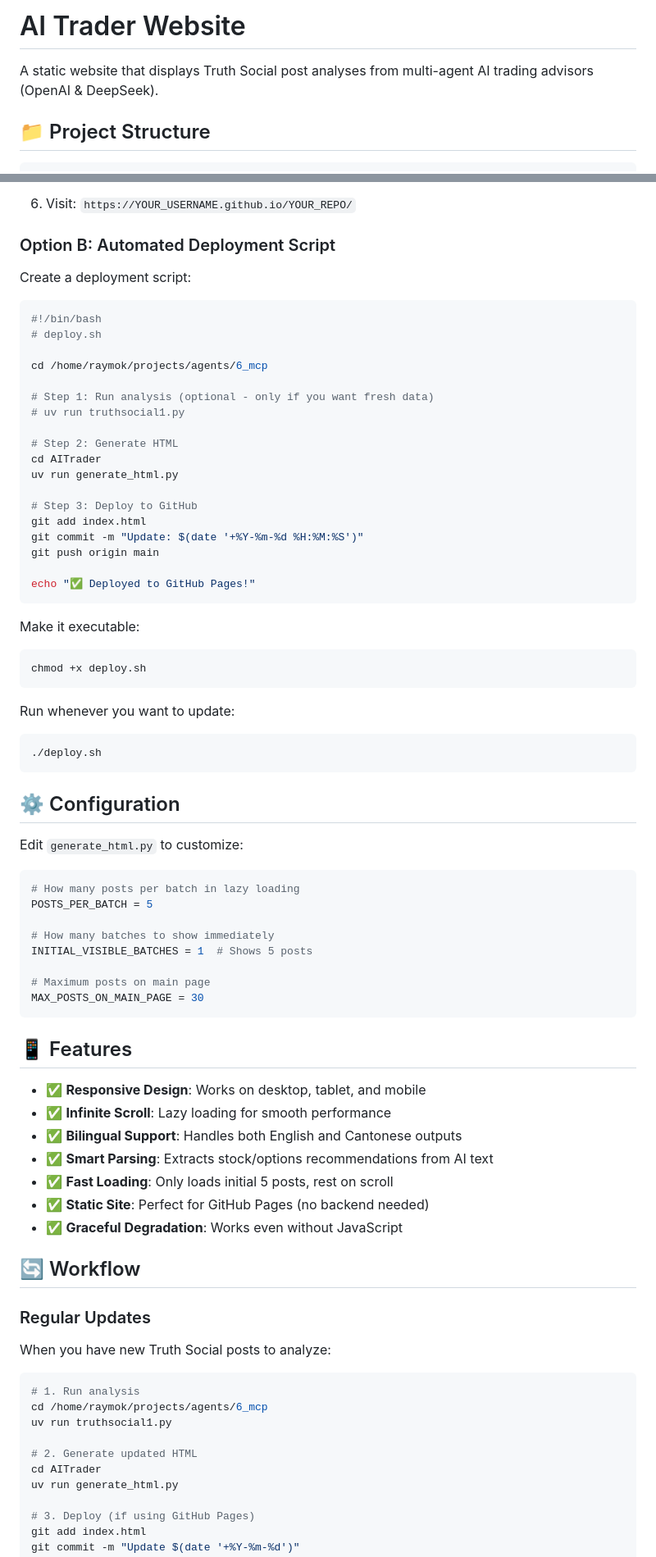
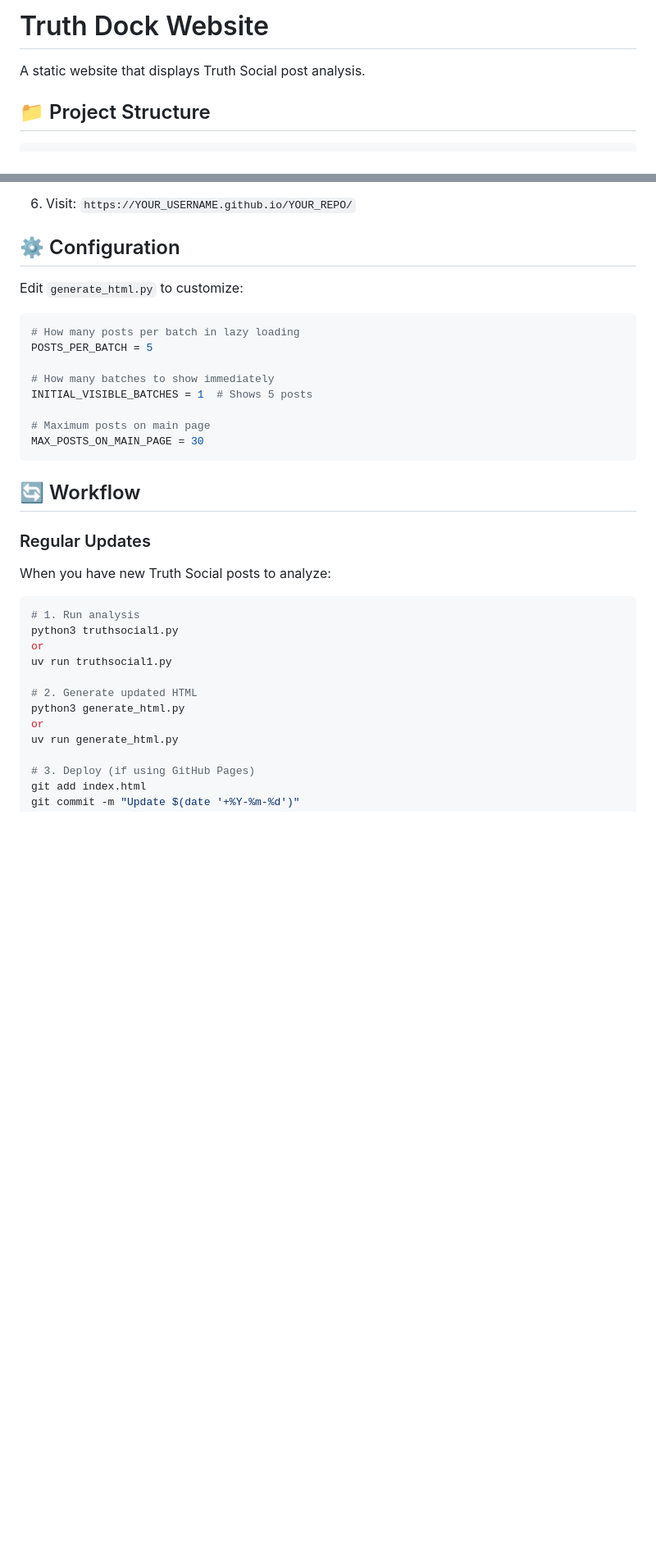
Before and after one commit to Raymok76/TruthDock, a Markdown page: README.md, 2 parts joined by grey strips. Shown at 82% size. Rendered like a GitHub page; blank space fills up the shorter version.

````diff
--- a/README.md
+++ b/README.md
@@ -1,6 +1,6 @@
-# AI Trader Website
+# Truth Dock Website
 
-A static website that displays Truth Social post analyses from multi-agent AI trading advisors (OpenAI & DeepSeek).
+A static website that displays Truth Social post analysis.
 
 ## 📁 Project Structure
 
@@ -109,40 +95,6 @@ git push -u origin main
 
 6. Visit: `https://YOUR_USERNAME.github.io/YOUR_REPO/`
 
-### Option B: Automated Deployment Script
-
-Create a deployment script:
-
-```bash
-#!/bin/bash
-# deploy.sh
-
-cd /home/raymok/projects/agents/6_mcp
-
-# Step 1: Run analysis (optional - only if you want fresh data)
-# uv run truthsocial1.py
-
-# Step 2: Generate HTML
-cd AITrader
-uv run generate_html.py
-
-# Step 3: Deploy to GitHub
-git add index.html
-git commit -m "Update: $(date '+%Y-%m-%d %H:%M:%S')"
-git push origin main
-
-echo "✅ Deployed to GitHub Pages!"
-```
-
-Make it executable:
-```bash
-chmod +x deploy.sh
-```
-
-Run whenever you want to update:
-```bash
-./deploy.sh
-```
 
 ## ⚙️ Configuration
 
@@ -159,16 +111,6 @@ INITIAL_VISIBLE_BATCHES = 1  # Shows 5 posts
 MAX_POSTS_ON_MAIN_PAGE = 30
 ```
 
-## 📱 Features
-
-- ✅ **Responsive Design**: Works on desktop, tablet, and mobile
-- ✅ **Infinite Scroll**: Lazy loading for smooth performance
-- ✅ **Bilingual Support**: Handles both English and Cantonese outputs
-- ✅ **Smart Parsing**: Extracts stock/options recommendations from AI text
-- ✅ **Fast Loading**: Only loads initial 5 posts, rest on scroll
-- ✅ **Static Site**: Perfect for GitHub Pages (no backend needed)
-- ✅ **Graceful Degradation**: Works even without JavaScript
-
 ## 🔄 Workflow
 
 ### Regular Updates
@@ -177,11 +119,13 @@ When you have new Truth Social posts to analyze:
 
 ```bash
 # 1. Run analysis
-cd /home/raymok/projects/agents/6_mcp
+python3 truthsocial1.py
+or
 uv run truthsocial1.py
 
 # 2. Generate updated HTML
-cd AITrader
+python3 generate_html.py
+or
 uv run generate_html.py
 
 # 3. Deploy (if using GitHub Pages)
````
Also changed, not shown: other parts of README.md (+5 -48 lines).
